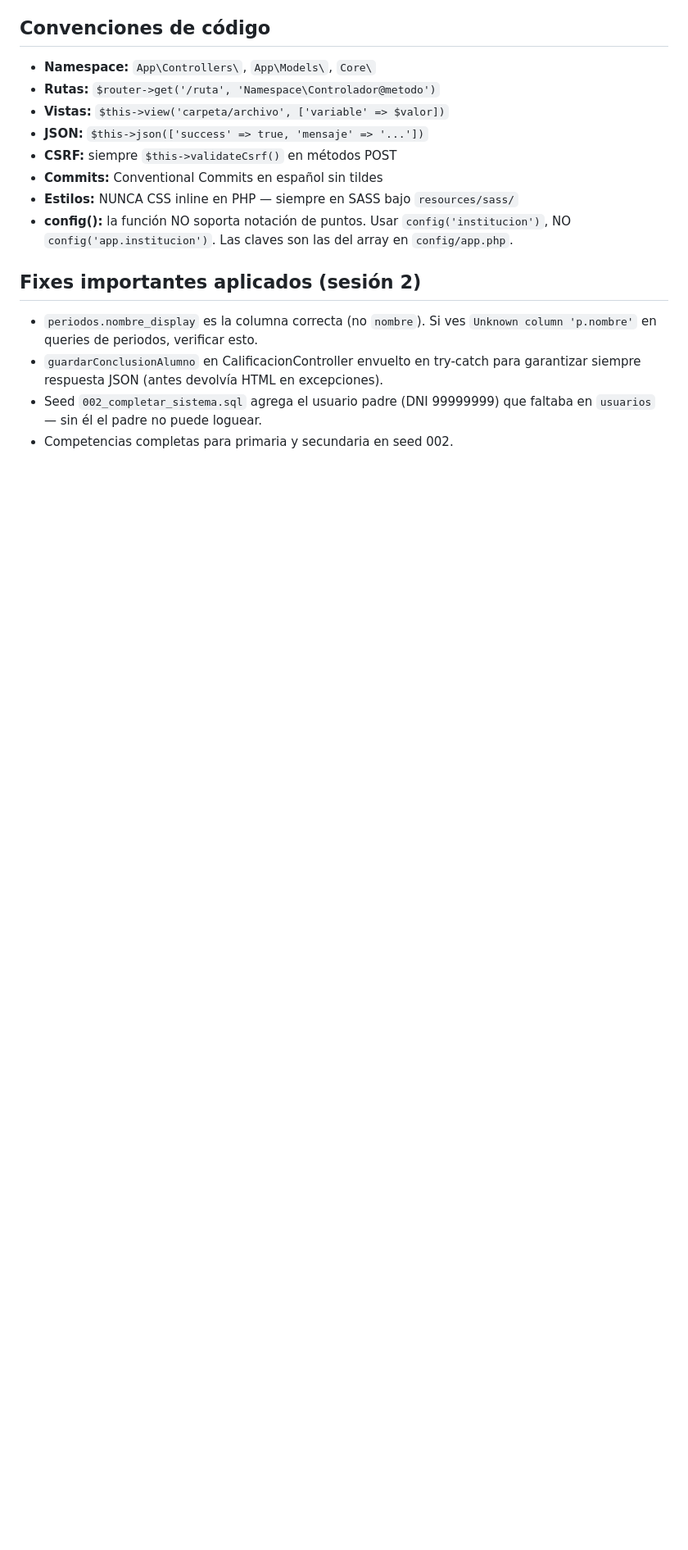
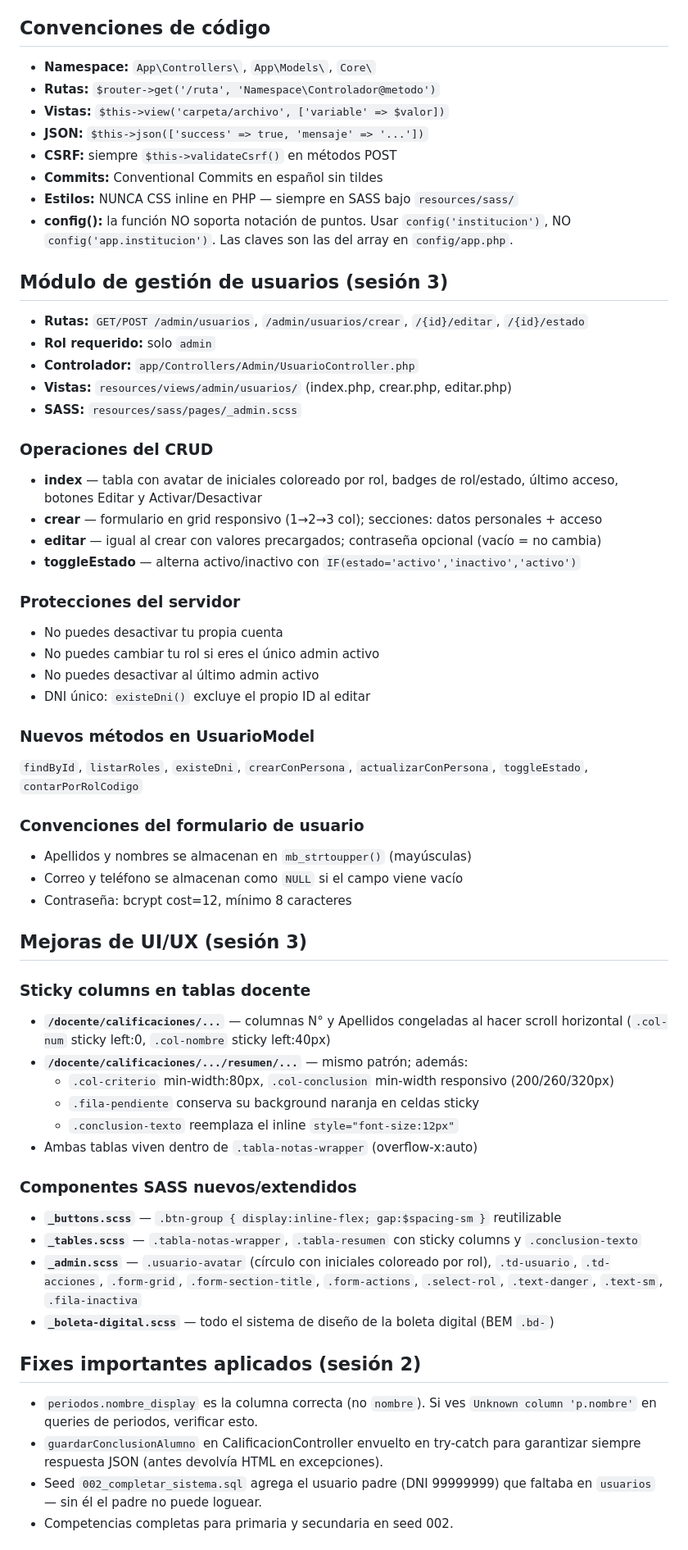
Before and after one commit to KorTecCorDev/siga-cociap, a Markdown page: CLAUDE.md, the part around one of its changes. Shown at 82% size. GitHub-like rendering; blank space fills up the shorter version.

```diff
--- a/CLAUDE.md
+++ b/CLAUDE.md
@@ -183,6 +216,55 @@ Los seeds 003 y 004 son solo para desarrollo/testing, no van en producción.
 - **config():** la función NO soporta notación de puntos. Usar `config('institucion')`,
   NO `config('app.institucion')`. Las claves son las del array en `config/app.php`.
 
+## Módulo de gestión de usuarios (sesión 3)
+- **Rutas:** `GET/POST /admin/usuarios`, `/admin/usuarios/crear`, `/{id}/editar`, `/{id}/estado`
+- **Rol requerido:** solo `admin`
+- **Controlador:** `app/Controllers/Admin/UsuarioController.php`
+- **Vistas:** `resources/views/admin/usuarios/` (index.php, crear.php, editar.php)
+- **SASS:** `resources/sass/pages/_admin.scss`
+
+### Operaciones del CRUD
+- **index** — tabla con avatar de iniciales coloreado por rol, badges de rol/estado,
+  último acceso, botones Editar y Activar/Desactivar
+- **crear** — formulario en grid responsivo (1→2→3 col); secciones: datos personales + acceso
+- **editar** — igual al crear con valores precargados; contraseña opcional (vacío = no cambia)
+- **toggleEstado** — alterna activo/inactivo con `IF(estado='activo','inactivo','activo')`
+
+### Protecciones del servidor
+- No puedes desactivar tu propia cuenta
+- No puedes cambiar tu rol si eres el único admin activo
+- No puedes desactivar al último admin activo
+- DNI único: `existeDni()` excluye el propio ID al editar
+
+### Nuevos métodos en UsuarioModel
+`findById`, `listarRoles`, `existeDni`, `crearConPersona`, `actualizarConPersona`,
+`toggleEstado`, `contarPorRolCodigo`
+
+### Convenciones del formulario de usuario
+- Apellidos y nombres se almacenan en `mb_strtoupper()` (mayúsculas)
+- Correo y teléfono se almacenan como `NULL` si el campo viene vacío
+- Contraseña: bcrypt cost=12, mínimo 8 caracteres
+
+## Mejoras de UI/UX (sesión 3)
+
+### Sticky columns en tablas docente
+- **`/docente/calificaciones/...`** — columnas N° y Apellidos congeladas al hacer
+  scroll horizontal (`.col-num` sticky left:0, `.col-nombre` sticky left:40px)
+- **`/docente/calificaciones/.../resumen/...`** — mismo patrón; además:
+  - `.col-criterio` min-width:80px, `.col-conclusion` min-width responsivo (200/260/320px)
+  - `.fila-pendiente` conserva su background naranja en celdas sticky
+  - `.conclusion-texto` reemplaza el inline `style="font-size:12px"`
+- Ambas tablas viven dentro de `.tabla-notas-wrapper` (overflow-x:auto)
+
+### Componentes SASS nuevos/extendidos
+- **`_buttons.scss`** — `.btn-group { display:inline-flex; gap:$spacing-sm }` reutilizable
+- **`_tables.scss`** — `.tabla-notas-wrapper`, `.tabla-resumen` con sticky columns y
+  `.conclusion-texto`
+- **`_admin.scss`** — `.usuario-avatar` (círculo con iniciales coloreado por rol),
+  `.td-usuario`, `.td-acciones`, `.form-grid`, `.form-section-title`, `.form-actions`,
+  `.select-rol`, `.text-danger`, `.text-sm`, `.fila-inactiva`
+- **`_boleta-digital.scss`** — todo el sistema de diseño de la boleta digital (BEM `.bd-`)
+
 ## Fixes importantes aplicados (sesión 2)
 - `periodos.nombre_display` es la columna correcta (no `nombre`). Si ves
   `Unknown column 'p.nombre'` en queries de periodos, verificar esto.
```
Also changed, not shown: other parts of CLAUDE.md (+60 -18 lines).
